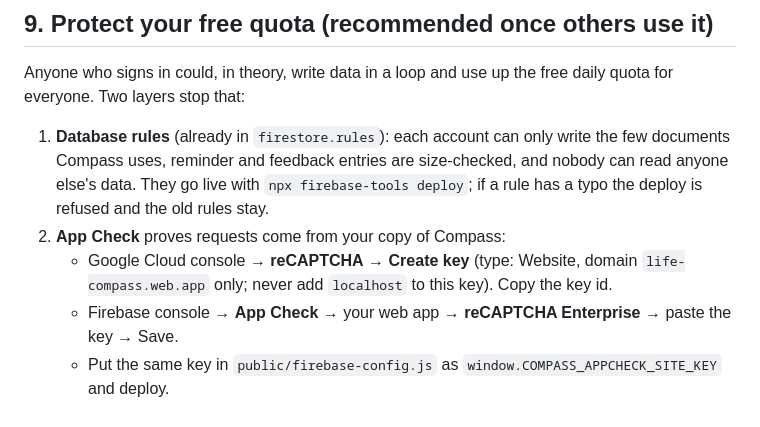
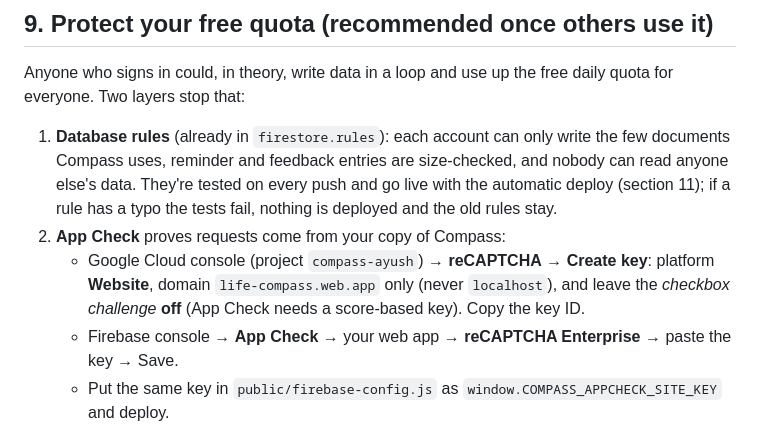
Before and after one commit to ayushjainid/compass, a Markdown page: README.md, the part around the change. GitHub-like rendering.

Commit message:
README: App Check needs a score-based key; rules deploy with the automatic deploy
Co-Authored-By: Claude Opus 5.5 <noreply@anthropic.com>
Claude-Session: https://claude.ai/code/session_0116G9S5LH7DLodDejwhfx1U

```diff
--- a/README.md
+++ b/README.md
@@ -136,9 +136,9 @@ Open Compass → **Compass** tab → **Reminders** → **Turn on reminders**. On
 
 Anyone who signs in could, in theory, write data in a loop and use up the free daily quota for everyone. Two layers stop that:
 
-1. **Database rules** (already in `firestore.rules`): each account can only write the few documents Compass uses, reminder and feedback entries are size-checked, and nobody can read anyone else's data. They go live with `npx firebase-tools deploy`; if a rule has a typo the deploy is refused and the old rules stay.
+1. **Database rules** (already in `firestore.rules`): each account can only write the few documents Compass uses, reminder and feedback entries are size-checked, and nobody can read anyone else's data. They're tested on every push and go live with the automatic deploy (section 11); if a rule has a typo the tests fail, nothing is deployed and the old rules stay.
 2. **App Check** proves requests come from your copy of Compass:
-   - Google Cloud console → **reCAPTCHA** → **Create key** (type: Website, domain `life-compass.web.app` only; never add `localhost` to this key). Copy the key id.
+   - Google Cloud console (project `compass-ayush`) → **reCAPTCHA** → **Create key**: platform **Website**, domain `life-compass.web.app` only (never `localhost`), and leave the *checkbox challenge* **off** (App Check needs a score-based key). Copy the key ID.
    - Firebase console → **App Check** → your web app → **reCAPTCHA Enterprise** → paste the key → Save.
    - Put the same key in `public/firebase-config.js` as `window.COMPASS_APPCHECK_SITE_KEY` and deploy.
    - In the same App Check screen, set the token time to live to **7 days** (fewer checks, which keeps you inside reCAPTCHA's free monthly allowance).
```
